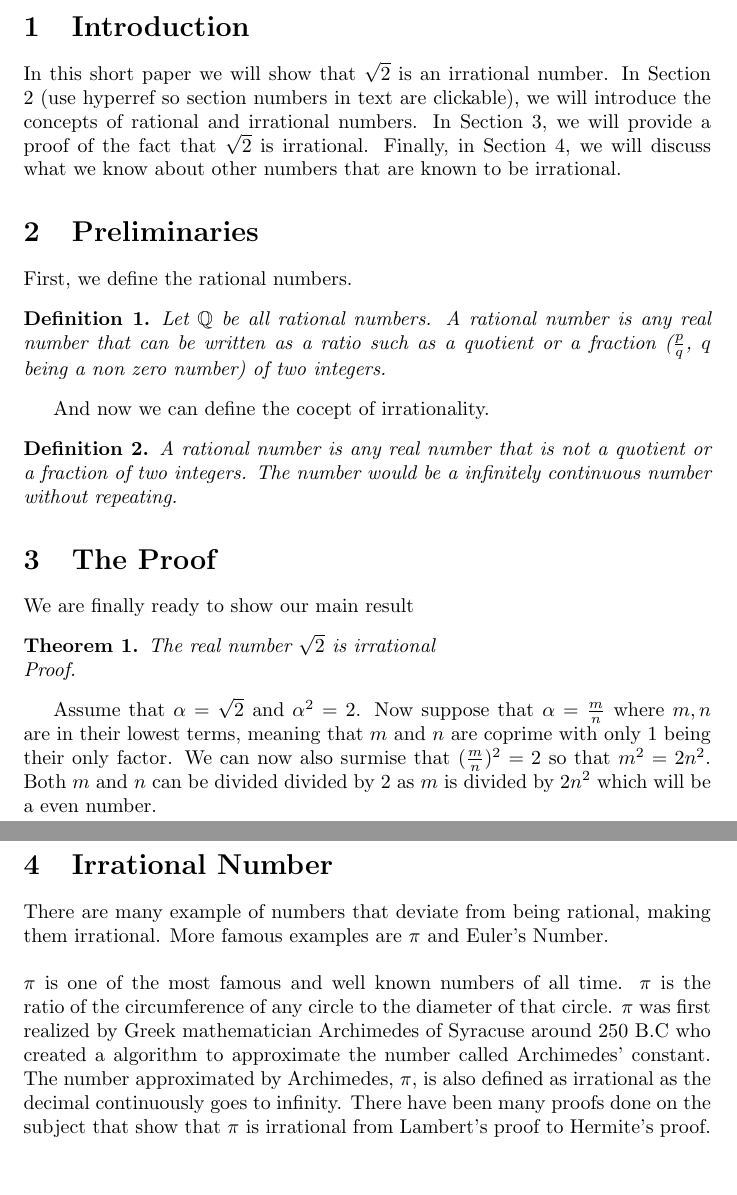
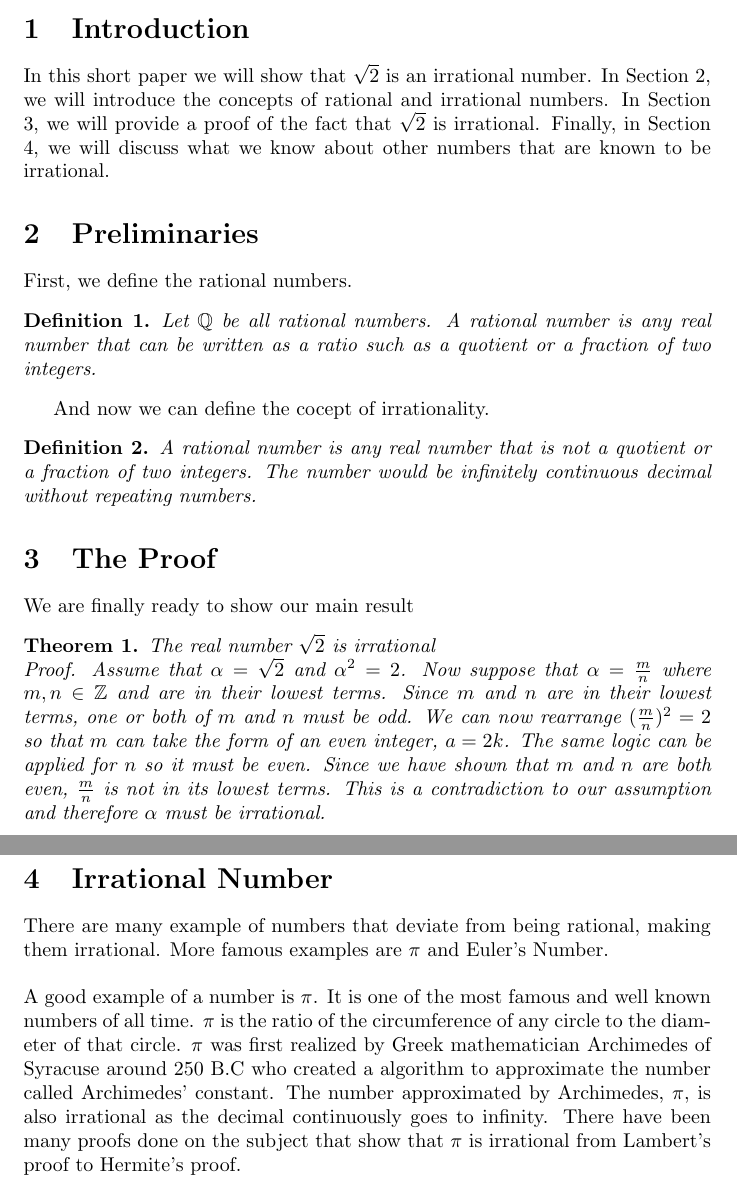
Before and after one commit to Bob1289/MATH-2705W, a LaTeX problem sheet (HW1/Homework1.tex): two parts of pages 1 and 2 of 2, joined at a grey line, cut so that both start at the same text. Compiled offline with pdfLaTeX.

Commit message:
HW1 Final

```diff
--- a/HW1/Homework1.tex
+++ b/HW1/Homework1.tex
@@ -22,7 +22,7 @@
 
 \section{Introduction}
 In this short paper we will show that $\sqrt{2}$ is an irrational number.
-In \hyperref[sec:Preliminaries]{Section 2} (use hyperref so section numbers in text are clickable), we
+In \hyperref[sec:Preliminaries]{Section 2}, we
 will introduce the concepts of rational and irrational numbers. In Section 3,
 we will provide a proof of the fact that $\sqrt{2}$ is irrational. Finally, in
 Section 4, we will discuss what we know about other numbers that are known to be irrational.
@@ -32,14 +32,14 @@ Section 4, we will discuss what we know about other numbers that are known to be
 First, we define the rational numbers.
 \begin{Definition}
 Let $\mathbb{Q}$ be all rational numbers. A rational number is any real number that can be written as a
-ratio such as a quotient or a fraction ($\frac{p}{q}$, $q$ being a non zero number) of two integers.
-
+ratio such as a quotient or a fraction of two integers.
 
 \end{Definition}
 And now we can define the cocept of irrationality.
+
 \begin{Definition}
 A rational number is any real number that is not a quotient or a fraction of two integers. The number
-would be a infinitely continuous number without repeating.
+would be infinitely continuous decimal without repeating numbers.
 \end{Definition}
 
 \section{The Proof}
@@ -47,19 +47,22 @@ We are finally ready to show our main result
 \begin{Theorem}
     The real number $\sqrt{2}$ is irrational\\
     Proof.
+    Assume that $\alpha = \sqrt{2}$ and $\alpha^{2} = 2$. Now suppose that $\alpha = \frac{m}{n}$ where
+    $m, n \in \mathbb{Z}$ and are in their lowest terms. Since $m$ and $n$ are in their lowest terms,
+    one or both of $m$ and $n$ must be odd. We can now rearrange $(\frac{m}{n})^2 = 2$ so that $m$ can
+    take the form of an even integer, $a = 2k$. The same logic can be applied for $n$ so it must be even. Since we
+    have shown that $m$ and $n$ are both even, $\frac{m}{n}$ is not in its lowest terms. This is a
+    contradiction to our assumption and therefore $\alpha$ must be irrational.
 \end{Theorem}
-Assume that $\alpha = \sqrt{2}$ and $\alpha^{2} = 2$. Now suppose that $\alpha = \frac{m}{n}$ where
-$m, n$ are in their lowest terms, meaning that $m$ and $n$ are coprime with only 1 being their only factor.
-We can now also surmise that $(\frac{m}{n})^2 = 2$ so that $m^2 = 2n^2$. Both $m$ and $n$ can be divided divided by 2 as
-$m$ is divided by $2n^2$ which will be a even number.
+
 
 \section{Irrational Number}
 There are many example of numbers that deviate from being rational, making them irrational.
 More famous examples are $\pi$ and Euler's Number.
-\\\\$\pi$ is one of the most famous and well known numbers of all time. $\pi$ is the ratio of
+\\\\ A good example of a number is $\pi$. It is one of the most famous and well known numbers of all time. $\pi$ is the ratio of
 the circumference of any circle to the diameter of that circle. $\pi$ was first realized by
 Greek mathematician Archimedes of Syracuse around 250 B.C who created a algorithm to approximate
-the number called Archimedes' constant. The number approximated by Archimedes, $\pi$, is also defined as
+the number called Archimedes' constant. The number approximated by Archimedes, $\pi$, is also
 irrational as the decimal continuously goes to infinity. There have been many proofs done on the subject
 that show that $\pi$ is irrational from Lambert's proof to Hermite's proof.
 \\\\Euler's Number is also a famous irrational number. Euler's number is a important mathematical constant
```
Also changed, not shown: HW1/Homework1.pdf, 1 other file.
